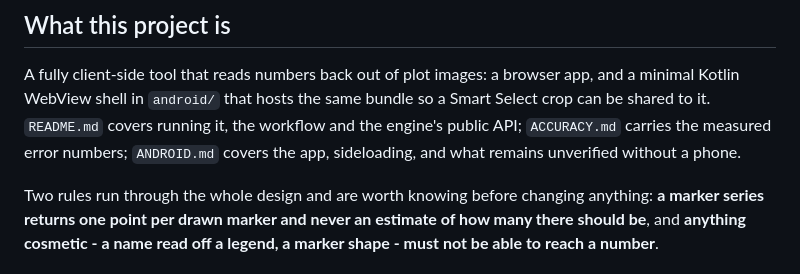
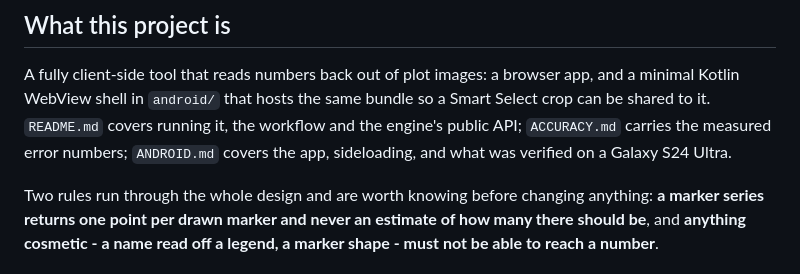
Before and after one commit to mlfisch3/plot2data, a Markdown page: AGENTS.md, the part around the change. GitHub-like rendering.

```diff
--- a/AGENTS.md
+++ b/AGENTS.md
@@ -7,7 +7,7 @@ This file is the project's committed home for project-intrinsic agent knowledge:
 A fully client-side tool that reads numbers back out of plot images: a browser app, and a minimal Kotlin WebView shell in `android/`
 that hosts the same bundle so a Smart Select crop can be shared to it.
 `README.md` covers running it, the workflow and the engine's public API; `ACCURACY.md` carries the measured error numbers;
-`ANDROID.md` covers the app, sideloading, and what remains unverified without a phone.
+`ANDROID.md` covers the app, sideloading, and what was verified on a Galaxy S24 Ultra.
 
 Two rules run through the whole design and are worth knowing before changing anything: **a marker series returns one point per drawn
 marker and never an estimate of how many there should be**, and **anything cosmetic - a name read off a legend, a marker shape - must not
```
Also changed, not shown: ANDROID.md (+2 -0 lines), README.md (+1 -2 lines).
